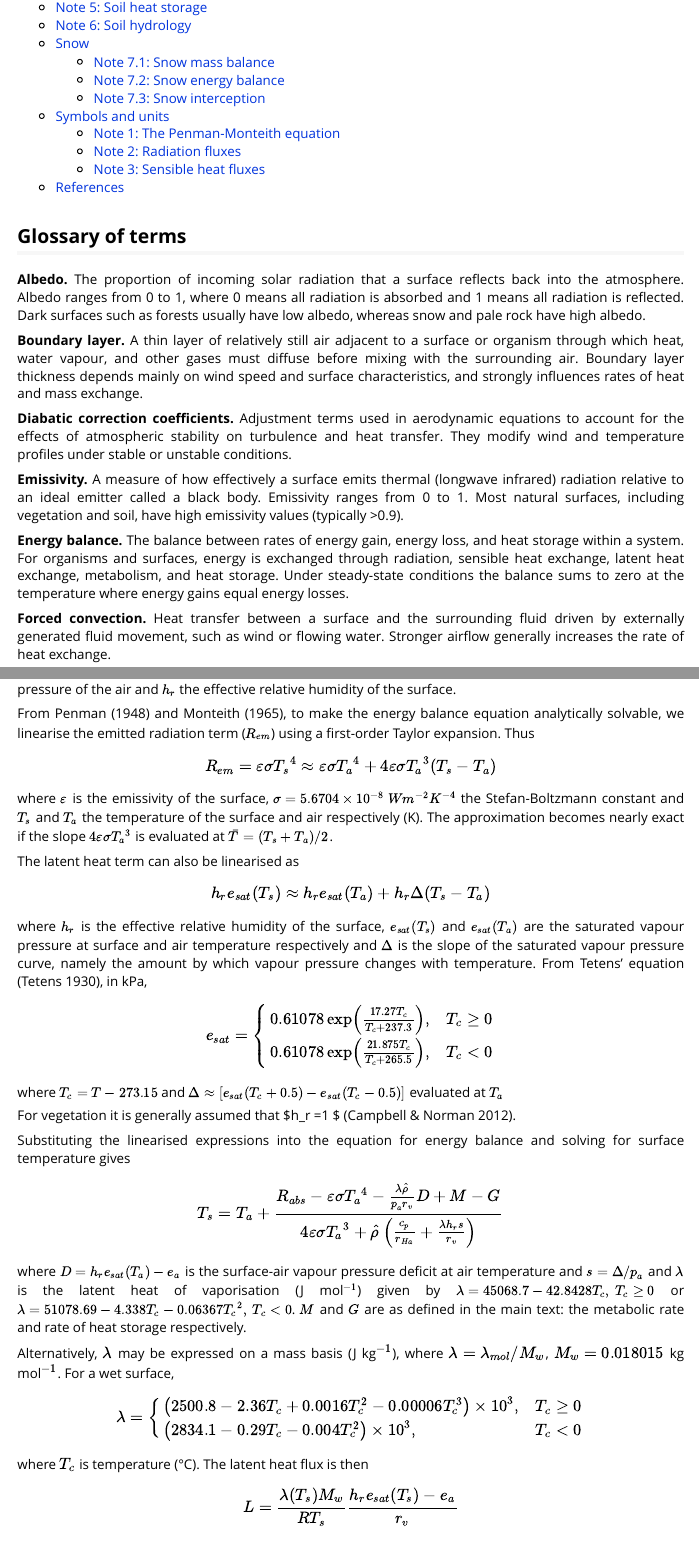
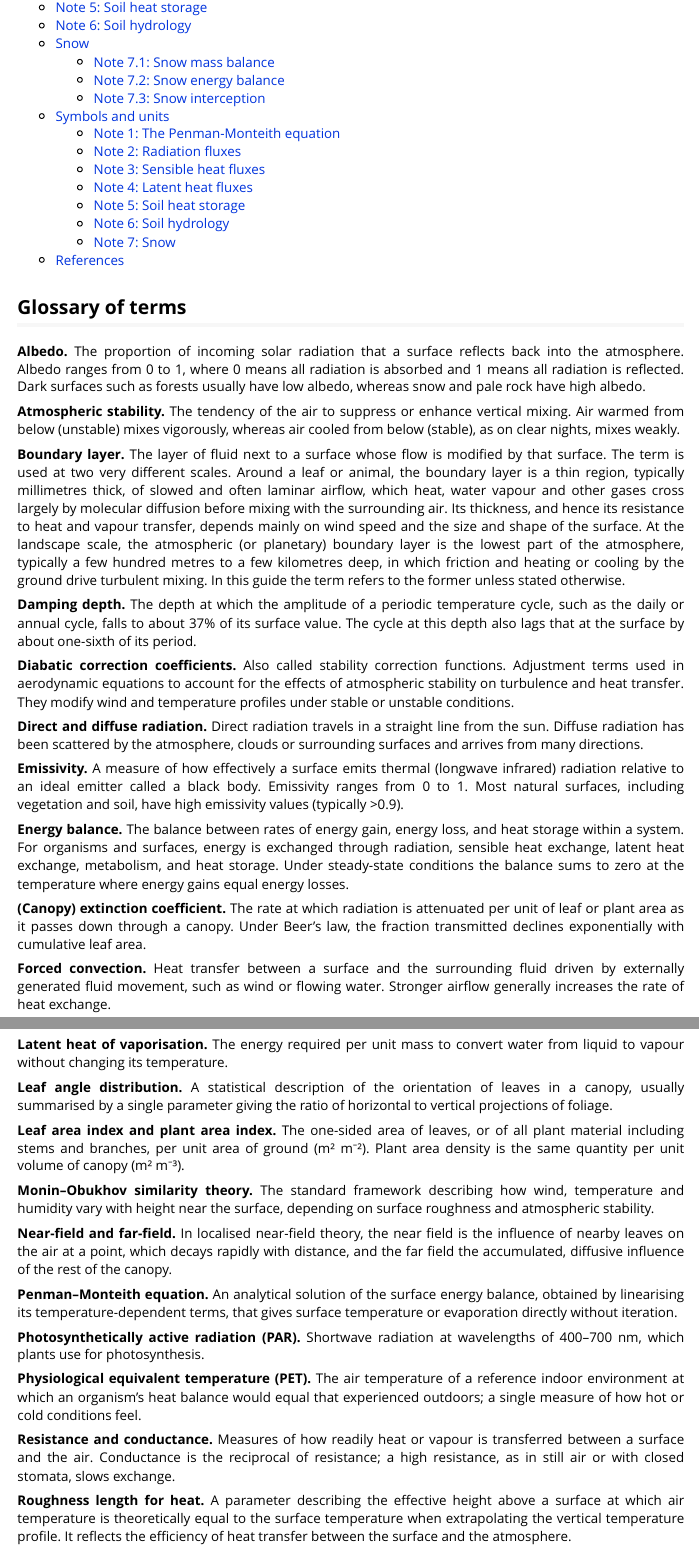
Before and after one commit to ilyamaclean/microclimlearn, an R Markdown document (vignettes/Equations.Rmd): the page in a window 1100 px wide, from 460 px down, and a second part further down, joined at a grey line. Rendered offline with R 4.5, knitr and Pandoc, with nearby package versions.

Commit message:
Equations: glossary extended; boundary layer redefined at both scales; contents links for Notes 4-7 symbols

```diff
--- a/vignettes/Equations.Rmd
+++ b/vignettes/Equations.Rmd
@@ -81,19 +81,31 @@ knitr::opts_chunk$set(
   + [Note 1: The Penman-Monteith equation](#symbols-penman)
   + [Note 2: Radiation fluxes](#symbols-radiation)
   + [Note 3: Sensible heat fluxes](#symbols-sensible)
+  + [Note 4: Latent heat fluxes](#symbols-latent)
+  + [Note 5: Soil heat storage](#symbols-soil-heat)
+  + [Note 6: Soil hydrology](#symbols-soil-water)
+  + [Note 7: Snow](#symbols-snow)
 * [References](#references)
 
 ## Glossary of terms {#glossary}
 **Albedo.** The proportion of incoming solar radiation that a surface reflects back into the atmosphere. Albedo ranges from 0 to 1, where 0 means all radiation is absorbed and 1 means all radiation is reflected. Dark surfaces such as forests usually have low albedo, whereas snow and pale rock have high albedo.
 
-**Boundary layer.** A thin layer of relatively still air adjacent to a surface or organism through which heat, water vapour, and other gases must diffuse before mixing with the surrounding air. Boundary layer thickness depends mainly on wind speed and surface characteristics, and strongly influences rates of heat and mass exchange.
-
-**Diabatic correction coefficients.** Adjustment terms used in aerodynamic equations to account for the effects of atmospheric stability on turbulence and heat transfer. They modify wind and temperature profiles under stable or unstable conditions.
+**Atmospheric stability.** The tendency of the air to suppress or enhance vertical mixing. Air warmed from below (unstable) mixes vigorously, whereas air cooled from below (stable), as on clear nights, mixes weakly.
+
+**Boundary layer.** The layer of fluid next to a surface whose flow is modified by that surface. The term is used at two very different scales. Around a leaf or animal, the boundary layer is a thin region, typically millimetres thick, of slowed and often laminar airflow, which heat, water vapour and other gases cross largely by molecular diffusion before mixing with the surrounding air. Its thickness, and hence its resistance to heat and vapour transfer, depends mainly on wind speed and the size and shape of the surface. At the landscape scale, the atmospheric (or planetary) boundary layer is the lowest part of the atmosphere, typically a few hundred metres to a few kilometres deep, in which friction and heating or cooling by the ground drive turbulent mixing. In this guide the term refers to the former unless stated otherwise.
+
+**Damping depth.** The depth at which the amplitude of a periodic temperature cycle, such as the daily or annual cycle, falls to about 37% of its surface value. The cycle at this depth also lags that at the surface by about one-sixth of its period.
+
+**Diabatic correction coefficients.** Also called stability correction functions. Adjustment terms used in aerodynamic equations to account for the effects of atmospheric stability on turbulence and heat transfer. They modify wind and temperature profiles under stable or unstable conditions.
+
+**Direct and diffuse radiation.** Direct radiation travels in a straight line from the sun. Diffuse radiation has been scattered by the atmosphere, clouds or surrounding surfaces and arrives from many directions.
 
 **Emissivity.** A measure of how effectively a surface emits thermal (longwave infrared) radiation relative to an ideal emitter called a black body. Emissivity ranges from 0 to 1. Most natural surfaces, including vegetation and soil, have high emissivity values (typically >0.9).
 
 **Energy balance.** The balance between rates of energy gain, energy loss, and heat storage within a system. For organisms and surfaces, energy is exchanged through radiation, sensible heat exchange, latent heat exchange, metabolism, and heat storage. Under steady-state conditions the balance sums to zero at the temperature where energy gains equal energy losses.
 
+**(Canopy) extinction coefficient.** The rate at which radiation is attenuated per unit of leaf or plant area as it passes down through a canopy. Under Beer's law, the fraction transmitted declines exponentially with cumulative leaf area.
+
 **Forced convection.** Heat transfer between a surface and the surrounding fluid driven by externally generated fluid movement, such as wind or flowing water. Stronger airflow generally increases the rate of heat exchange.
 
 **Free convection.** Heat transfer driven by buoyancy forces that arise because warm fluid is less dense than cold fluid. For example, air warmed by a hot surface rises and is replaced by cooler air.
@@ -104,6 +116,22 @@ knitr::opts_chunk$set(
 
 **Latent heat of vaporisation.** The energy required per unit mass to convert water from liquid to vapour without changing its temperature.
 
+**Leaf angle distribution.** A statistical description of the orientation of leaves in a canopy, usually summarised by a single parameter giving the ratio of horizontal to vertical projections of foliage.
+
+**Leaf area index and plant area index.** The one-sided area of leaves, or of all plant material including stems and branches, per unit area of ground (m² m⁻²). Plant area density is the same quantity per unit volume of canopy (m² m⁻³).
+
+**Monin–Obukhov similarity theory.** The standard framework describing how wind, temperature and humidity vary with height near the surface, depending on surface roughness and atmospheric stability.
+
+**Near-field and far-field.** In localised near-field theory, the near field is the influence of nearby leaves on the air at a point, which decays rapidly with distance, and the far field the accumulated, diffusive influence of the rest of the canopy.
+
+**Penman–Monteith equation.** An analytical solution of the surface energy balance, obtained by linearising its temperature-dependent terms, that gives surface temperature or evaporation directly without iteration.
+
+**Photosynthetically active radiation (PAR).** Shortwave radiation at wavelengths of 400–700 nm, which plants use for photosynthesis.
+
+**Physiological equivalent temperature (PET).** The air temperature of a reference indoor environment at which an organism's heat balance would equal that experienced outdoors; a single measure of how hot or cold conditions feel.
+
+**Resistance and conductance.** Measures of how readily heat or vapour is transferred between a surface and the air. Conductance is the reciprocal of resistance; a high resistance, as in still air or with closed stomata, slows exchange.
+
 **Roughness length for heat.** A parameter describing the effective height above a surface at which air temperature is theoretically equal to the surface temperature when extrapolating the vertical temperature profile. It reflects the efficiency of heat transfer between the surface and the atmosphere.
 
 **Roughness length for momentum.** A parameter describing the effective height above a surface at which wind speed theoretically becomes zero when extrapolating the vertical wind profile. It reflects the aerodynamic roughness of the surface and depends on features such as vegetation height and structure.
```
Also changed, not shown: vignettes/Equations.Rmd (16 more changed lines).
